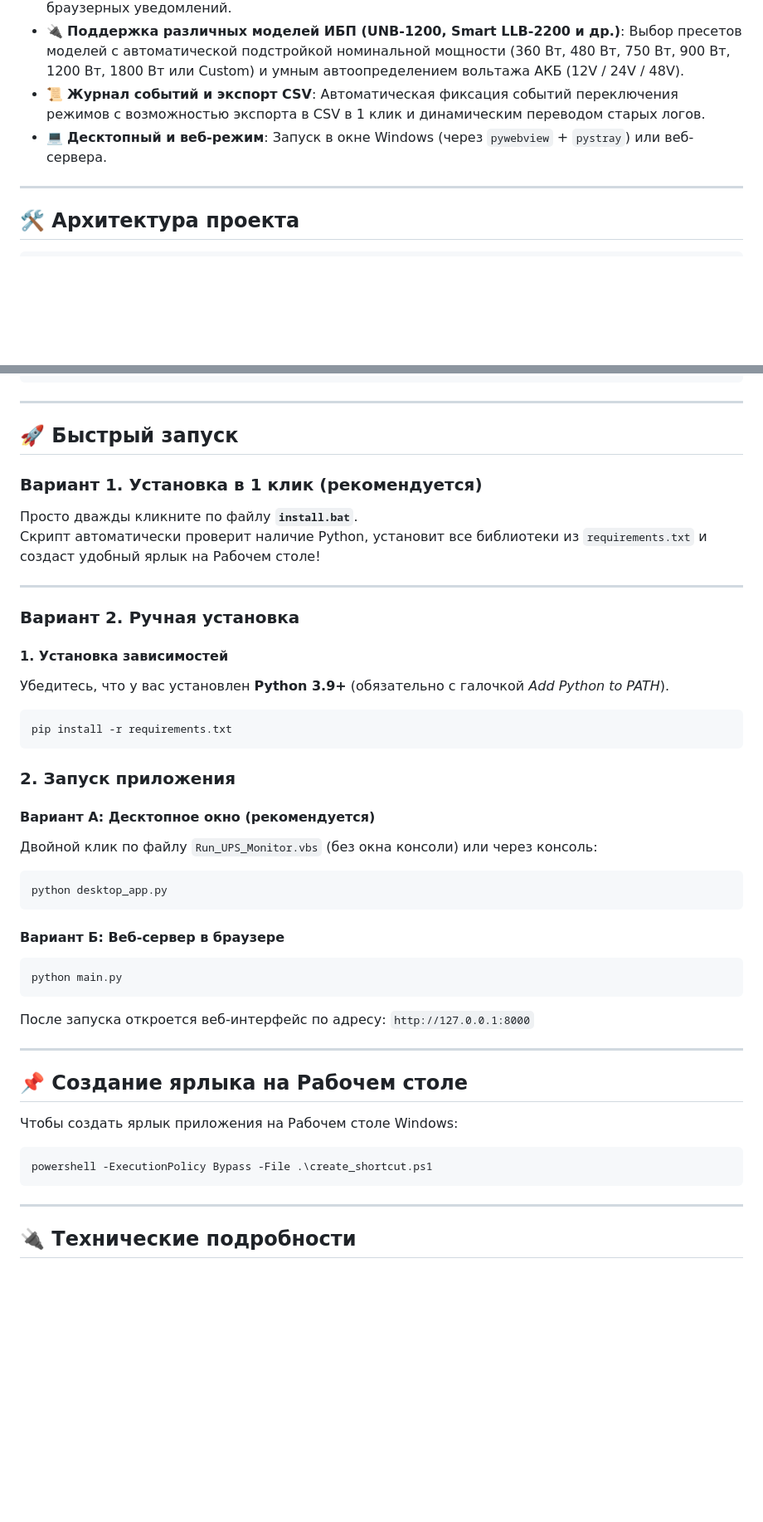
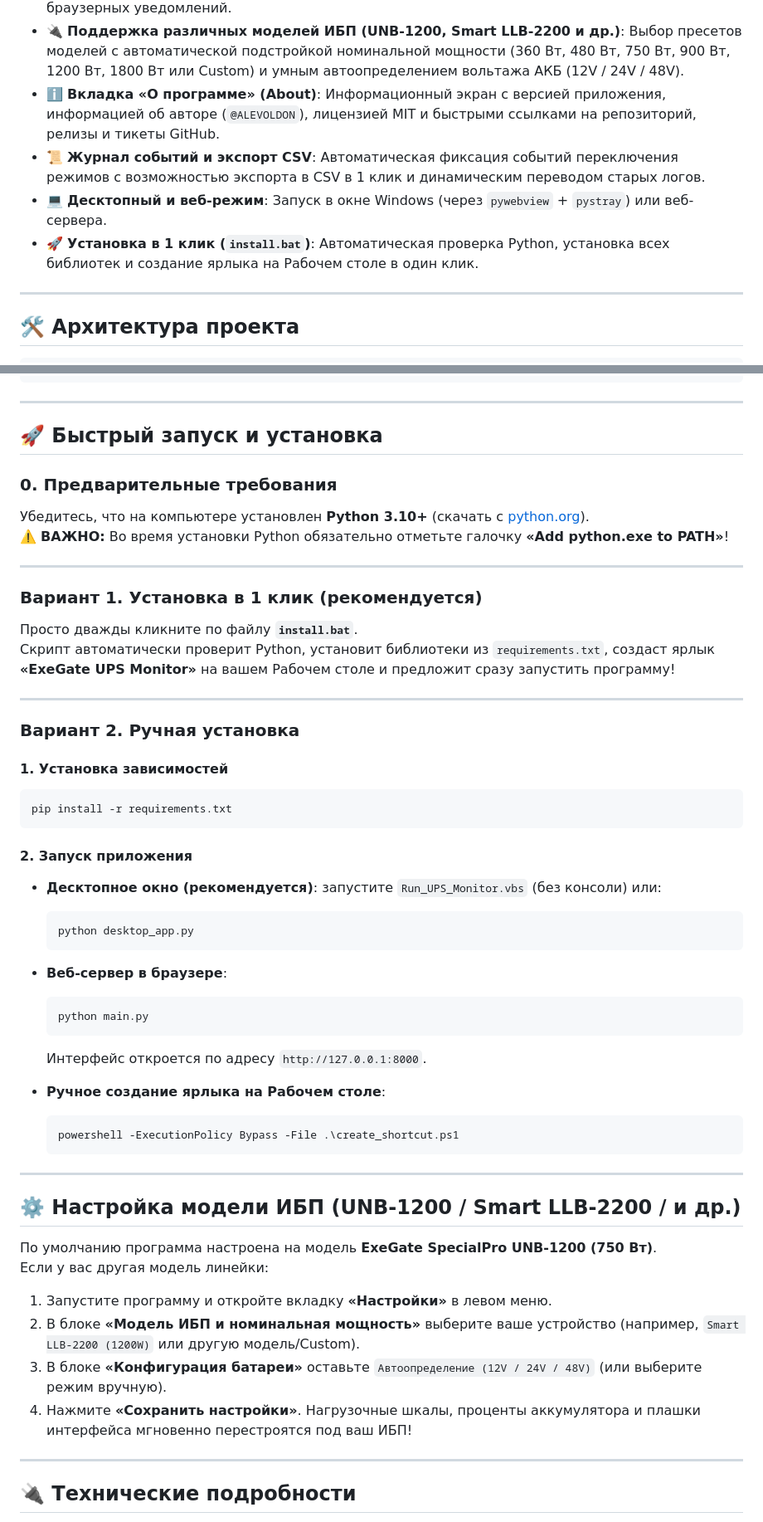
Before and after one commit to ALEVOLDON/UPS-ExeGate-SpecialPro-UNB-1200, a Markdown page: README_RU.md, 2 parts joined by grey strips. Shown at 83% size. Rendered like a GitHub page; blank space fills up the shorter version.

Commit message:
docs: update README with 1-click install, About tab, and model setup guide

````diff
--- a/README_RU.md
+++ b/README_RU.md
@@ -41,8 +41,10 @@
 - 📈 **Динамика напряжений и исторические графики**: Встроенные живые и аналитические графики на основе `Chart.js`.
 - 🔔 **Звуковые и Push-уведомления**: Двухуровневые звуковые оповещения и поддержка браузерных уведомлений.
 - 🔌 **Поддержка различных моделей ИБП (UNB-1200, Smart LLB-2200 и др.)**: Выбор пресетов моделей с автоматической подстройкой номинальной мощности (360 Вт, 480 Вт, 750 Вт, 900 Вт, 1200 Вт, 1800 Вт или Custom) и умным автоопределением вольтажа АКБ (12V / 24V / 48V).
+- ℹ️ **Вкладка «О программе» (About)**: Информационный экран с версией приложения, информацией об авторе (`@ALEVOLDON`), лицензией MIT и быстрыми ссылками на репозиторий, релизы и тикеты GitHub.
 - 📜 **Журнал событий и экспорт CSV**: Автоматическая фиксация событий переключения режимов с возможностью экспорта в CSV в 1 клик и динамическим переводом старых логов.
 - 💻 **Десктопный и веб-режим**: Запуск в окне Windows (через `pywebview` + `pystray`) или веб-сервера.
+- 🚀 **Установка в 1 клик (`install.bat`)**: Автоматическая проверка Python, установка всех библиотек и создание ярлыка на Рабочем столе в один клик.
 
 ---
 
@@ -73,47 +75,53 @@ UPS ExeGate SpecialPro UNB-1200/
 
 ---
 
-## 🚀 Быстрый запуск
+## 🚀 Быстрый запуск и установка
+
+### 0. Предварительные требования
+Убедитесь, что на компьютере установлен **Python 3.10+** (скачать с [python.org](https://www.python.org/downloads/)).
+⚠️ **ВАЖНО:** Во время установки Python обязательно отметьте галочку **«Add python.exe to PATH»**!
+
+---
 
 ### Вариант 1. Установка в 1 клик (рекомендуется)
 Просто дважды кликните по файлу **`install.bat`**.
-Скрипт автоматически проверит наличие Python, установит все библиотеки из `requirements.txt` и создаст удобный ярлык на Рабочем столе!
+Скрипт автоматически проверит Python, установит библиотеки из `requirements.txt`, создаст ярлык **«ExeGate UPS Monitor»** на вашем Рабочем столе и предложит сразу запустить программу!
 
 ---
 
 ### Вариант 2. Ручная установка
 
 #### 1. Установка зависимостей
-Убедитесь, что у вас установлен **Python 3.9+** (обязательно с галочкой *Add Python to PATH*).
-
 ```bash
 pip install -r requirements.txt
 ```
 
-### 2. Запуск приложения
+#### 2. Запуск приложения
+- **Десктопное окно (рекомендуется)**: запустите `Run_UPS_Monitor.vbs` (без консоли) или:
+  ```bash
+  python desktop_app.py
+  ```
+- **Веб-сервер в браузере**:
+  ```bash
+  python main.py
+  ```
+  Интерфейс откроется по адресу `http://127.0.0.1:8000`.
 
-#### Вариант А: Десктопное окно (рекомендуется)
-Двойной клик по файлу `Run_UPS_Monitor.vbs` (без окна консоли) или через консоль:
-
-```bash
-python desktop_app.py
-```
-
-#### Вариант Б: Веб-сервер в браузере
-```bash
-python main.py
-```
-После запуска откроется веб-интерфейс по адресу: `http://127.0.0.1:8000`
+- **Ручное создание ярлыка на Рабочем столе**:
+  ```powershell
+  powershell -ExecutionPolicy Bypass -File .\create_shortcut.ps1
+  ```
 
 ---
 
-## 📌 Создание ярлыка на Рабочем столе
+## ⚙️ Настройка модели ИБП (UNB-1200 / Smart LLB-2200 / и др.)
 
-Чтобы создать ярлык приложения на Рабочем столе Windows:
-
-```powershell
-powershell -ExecutionPolicy Bypass -File .\create_shortcut.ps1
-```
+По умолчанию программа настроена на модель **ExeGate SpecialPro UNB-1200 (750 Вт)**.
+Если у вас другая модель линейки:
+1. Запустите программу и откройте вкладку **«Настройки»** в левом меню.
+2. В блоке **«Модель ИБП и номинальная мощность»** выберите ваше устройство (например, `Smart LLB-2200 (1200W)` или другую модель/Custom).
+3. В блоке **«Конфигурация батареи»** оставьте `Автоопределение (12V / 24V / 48V)` (или выберите режим вручную).
+4. Нажмите **«Сохранить настройки»**. Нагрузочные шкалы, проценты аккумулятора и плашки интерфейса мгновенно перестроятся под ваш ИБП!
 
 ---
 
````
Also changed, not shown: README.md (+31 -23 lines).
